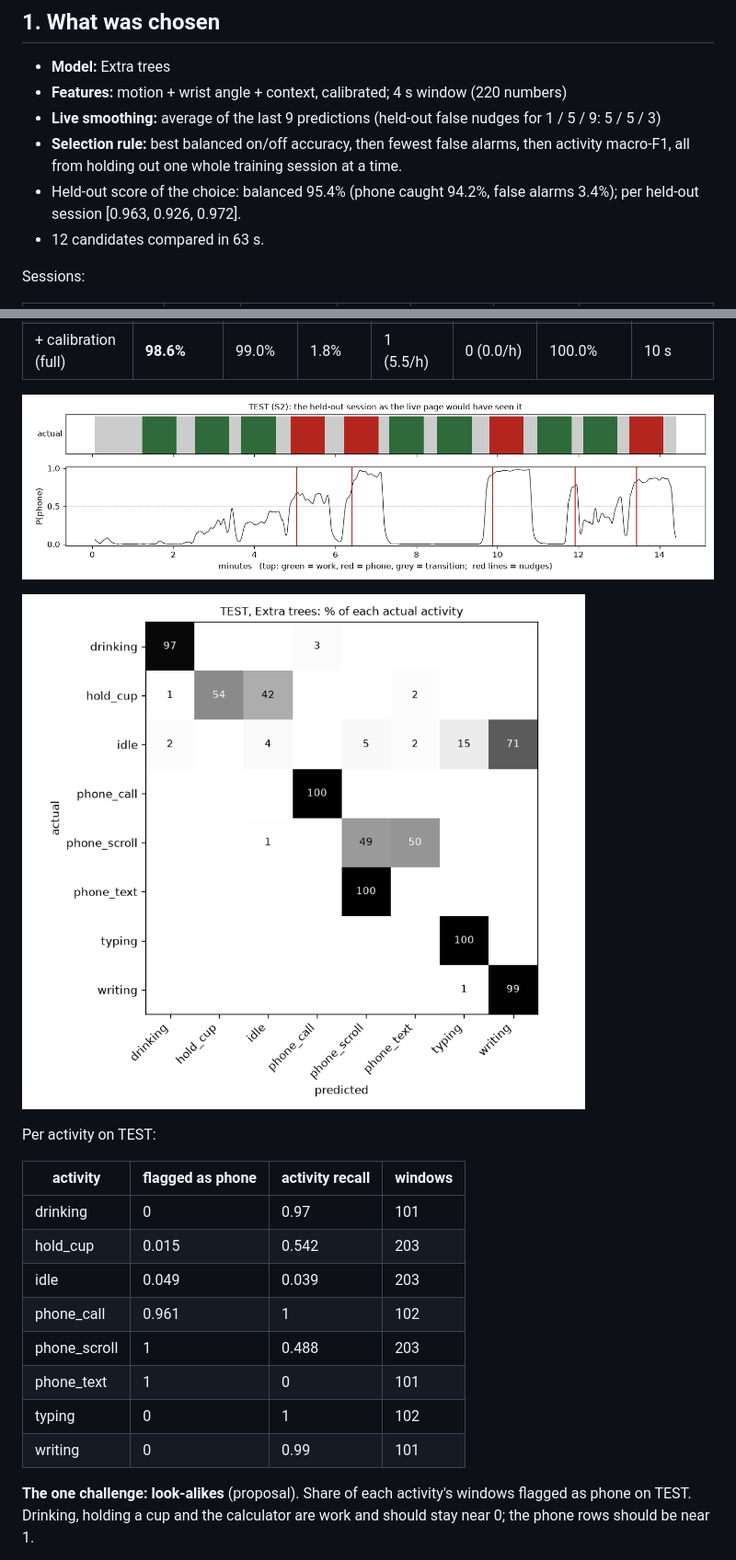
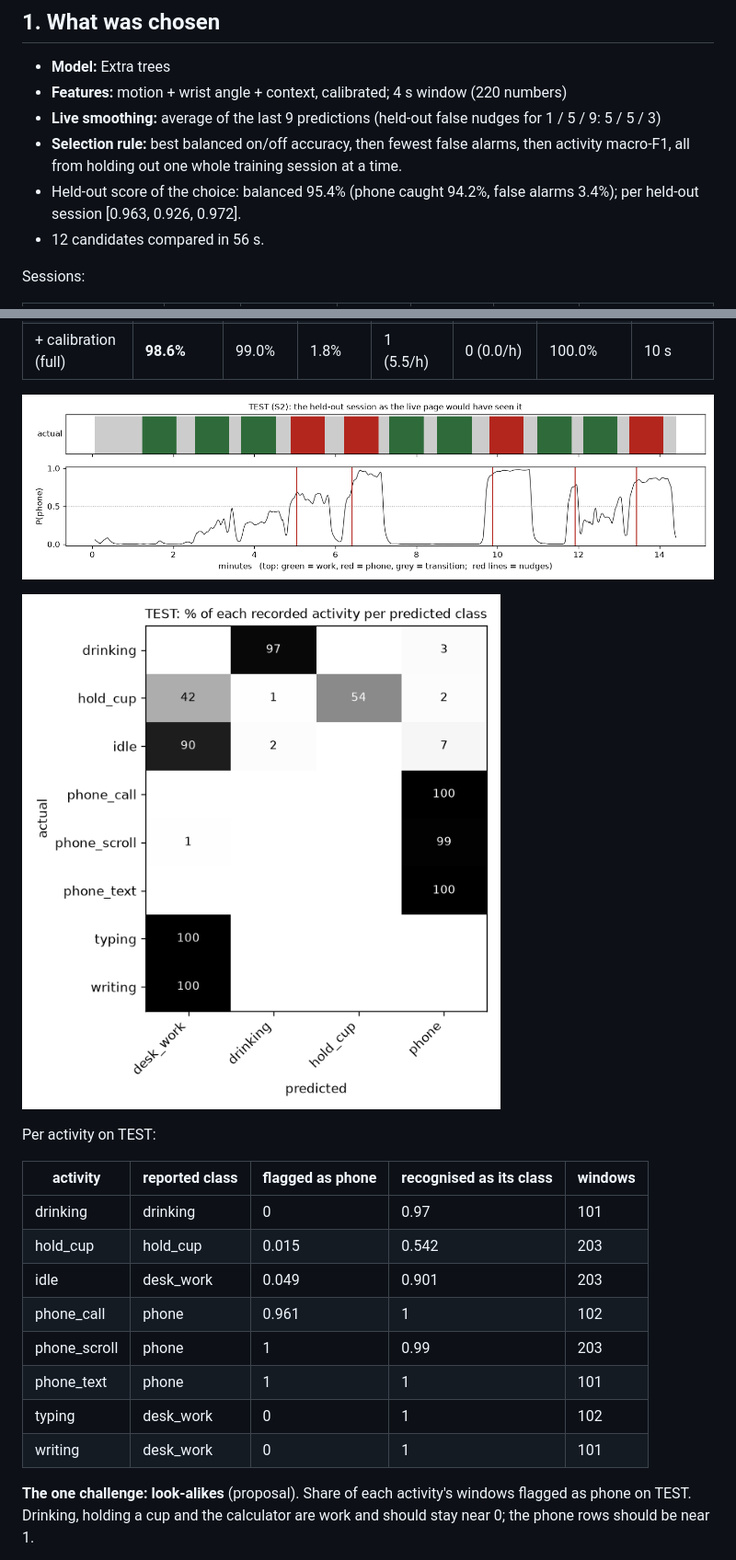
Before and after one commit to Ahmad-Zeid/focus-police, a Markdown page: Model/REPORT.md, 2 parts joined by grey strips. Shown at 92% size. Drawn GitHub-style; pictures changed too: Model/results/20261122-1915/confusion_test.png (added), Model/results/20261122-1915/timeline_test.png (added).

Commit message:
Retrain with grouped classes

```diff
--- a/Model/REPORT.md
+++ b/Model/REPORT.md
@@ -14,7 +14,7 @@ Generated by `Model/train.py` (version 2). Everything below is measured on the r
 - **Live smoothing:** average of the last 9 predictions (held-out false nudges for 1 / 5 / 9: 5 / 5 / 3)
 - **Selection rule:** best balanced on/off accuracy, then fewest false alarms, then activity macro-F1, all from holding out one whole training session at a time.
 - Held-out score of the choice: balanced 95.4% (phone caught 94.2%, false alarms 3.4%); per held-out session [0.963, 0.926, 0.972].
-- 12 candidates compared in 63 s.
+- 12 candidates compared in 56 s.
 
 Sessions:
 
@@ -54,22 +54,22 @@ Activity names (not needed for the nudge): accuracy 55.5%, macro-F1 0.577 over 8
 | + wrist angle + context, not calibrated | **95.3%** | 90.6% | 0.0% | 0 (0.0/h) | 0 (0.0/h) | 100.0% | 12 s |
 | + calibration (full) | **98.6%** | 99.0% | 1.8% | 1 (5.5/h) | 0 (0.0/h) | 100.0% | 10 s |
 
-![timeline](results/20261122-1847/timeline_test.png)
+![timeline](results/20261122-1915/timeline_test.png)
 
-![confusion](results/20261122-1847/confusion_test.png)
+![confusion](results/20261122-1915/confusion_test.png)
 
 Per activity on TEST:
 
-| activity | flagged as phone | activity recall | windows |
-|---|---|---|---|
-| drinking | 0 | 0.97 | 101 |
-| hold_cup | 0.015 | 0.542 | 203 |
-| idle | 0.049 | 0.039 | 203 |
-| phone_call | 0.961 | 1 | 102 |
-| phone_scroll | 1 | 0.488 | 203 |
-| phone_text | 1 | 0 | 101 |
-| typing | 0 | 1 | 102 |
-| writing | 0 | 0.99 | 101 |
+| activity | reported class | flagged as phone | recognised as its class | windows |
+|---|---|---|---|---|
+| drinking | drinking | 0 | 0.97 | 101 |
+| hold_cup | hold_cup | 0.015 | 0.542 | 203 |
+| idle | desk_work | 0.049 | 0.901 | 203 |
+| phone_call | phone | 0.961 | 1 | 102 |
+| phone_scroll | phone | 1 | 0.99 | 203 |
+| phone_text | phone | 1 | 1 | 101 |
+| typing | desk_work | 0 | 1 | 102 |
+| writing | desk_work | 0 | 1 | 101 |
 
 **The one challenge: look-alikes** (proposal). Share of each activity's windows flagged as phone on TEST. Drinking, holding a cup and the calculator are work and should stay near 0; the phone rows should be near 1.
 
```
Also changed, not shown: other parts of Model/REPORT.md (+3 -3 lines), Model/results/20261122-1915/baselines.png (added), 3 other files.
